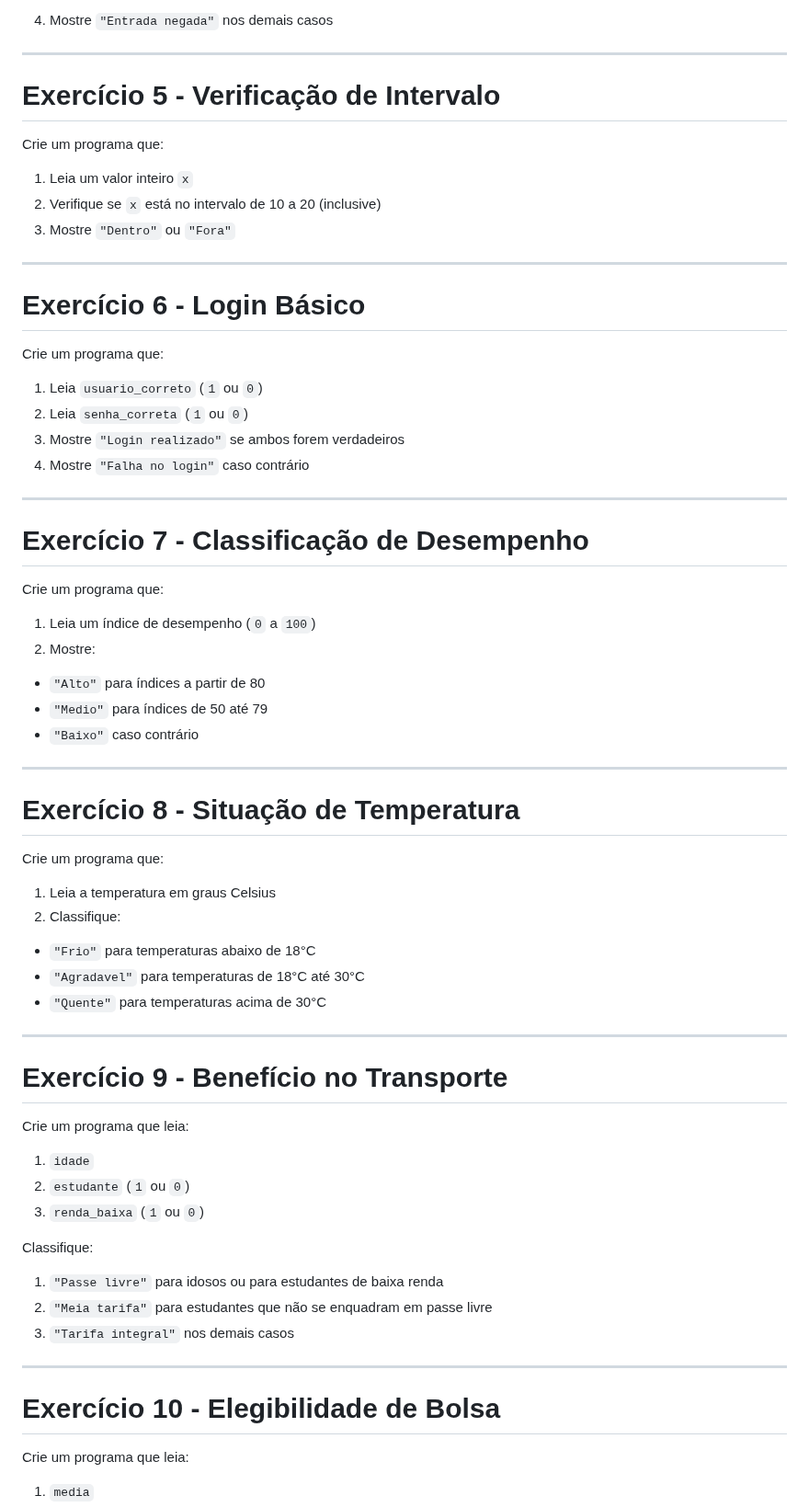
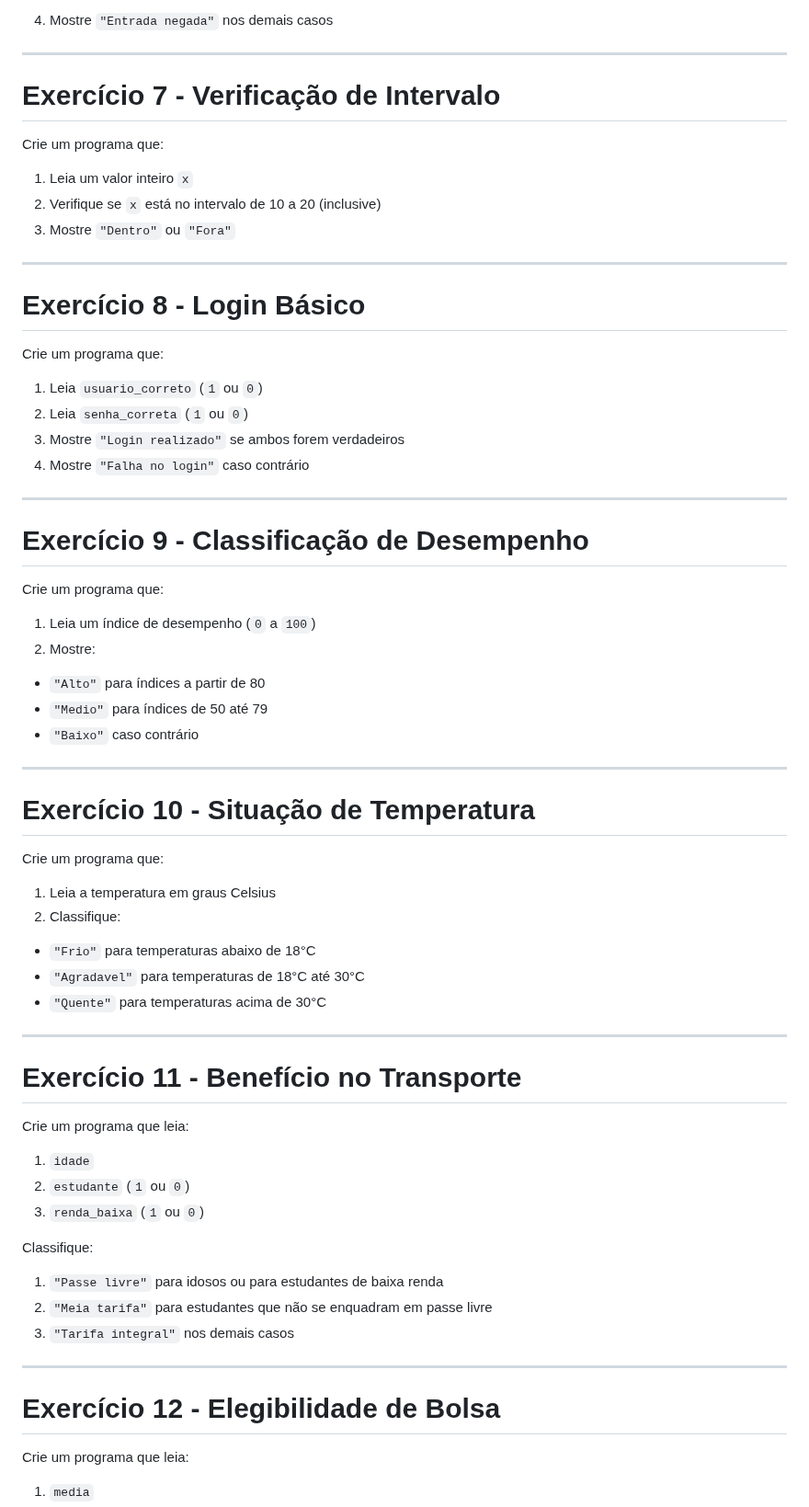
Before and after one commit to santiect/ect3201cpp, a Markdown page: listas/lista-02.md, the part around one of its changes. Shown at 92% size. Rendered like a GitHub page.

```diff
--- a/listas/lista-02.md
+++ b/listas/lista-02.md
@@ -65,7 +111,7 @@ Crie um programa que:
 
 <!-- fit -->
 
-# Exercício 5 - Verificação de Intervalo
+# Exercício 7 - Verificação de Intervalo
 
 Crie um programa que:
 
@@ -77,7 +123,7 @@ Crie um programa que:
 
 <!-- fit -->
 
-# Exercício 6 - Login Básico
+# Exercício 8 - Login Básico
 
 Crie um programa que:
 
@@ -90,7 +136,7 @@ Crie um programa que:
 
 <!-- fit -->
 
-# Exercício 7 - Classificação de Desempenho
+# Exercício 9 - Classificação de Desempenho
 
 Crie um programa que:
 
@@ -104,7 +150,7 @@ Crie um programa que:
 
 <!-- fit -->
 
-# Exercício 8 - Situação de Temperatura
+# Exercício 10 - Situação de Temperatura
 
 Crie um programa que:
 
@@ -118,7 +164,7 @@ Crie um programa que:
 
 <!-- fit -->
 
-# Exercício 9 - Benefício no Transporte
+# Exercício 11 - Benefício no Transporte
 
 Crie um programa que leia:
 
@@ -136,7 +182,7 @@ Classifique:
 
 <!-- fit -->
 
-# Exercício 10 - Elegibilidade de Bolsa
+# Exercício 12 - Elegibilidade de Bolsa
 
 Crie um programa que leia:
 
```
Also changed, not shown: other parts of listas/lista-02.md (+50 -4 lines), slides/02-selecao.md (+15 -15 lines).
